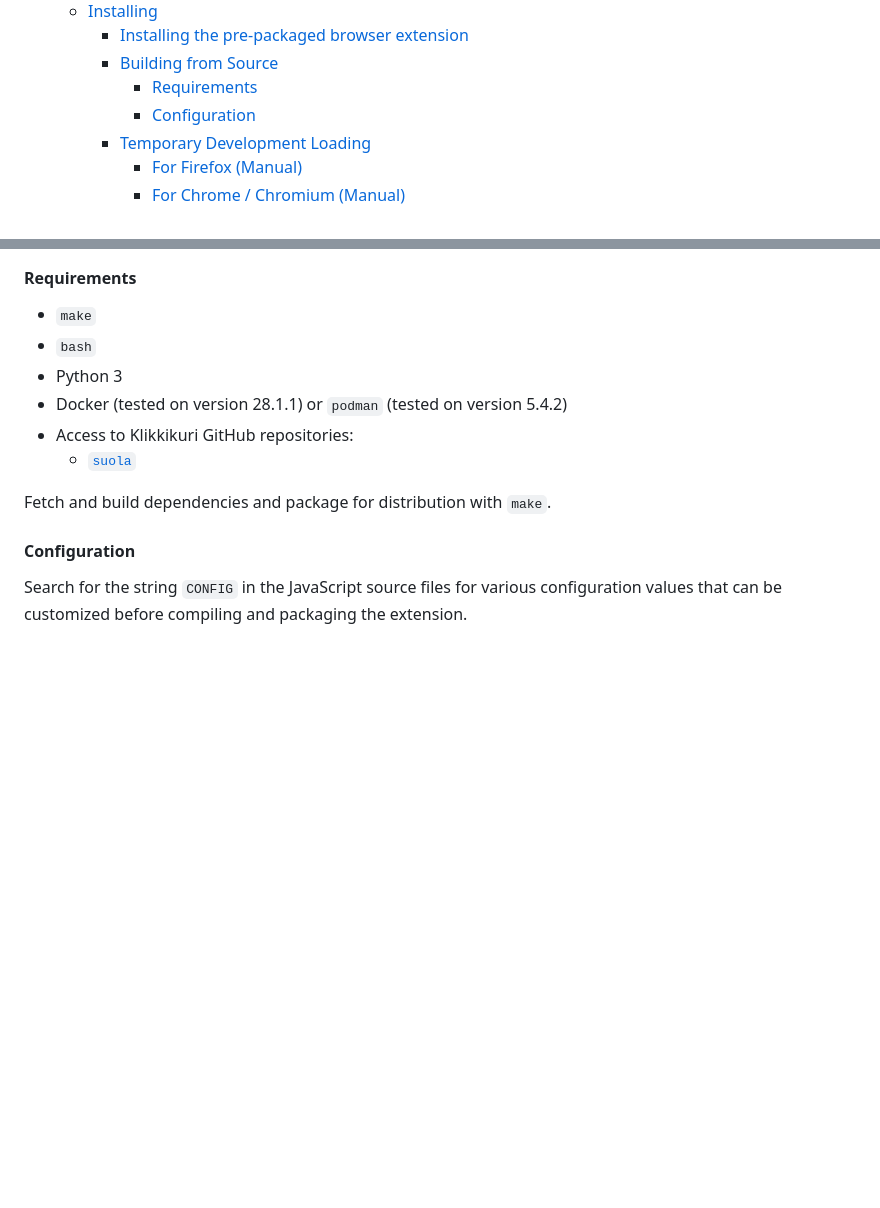
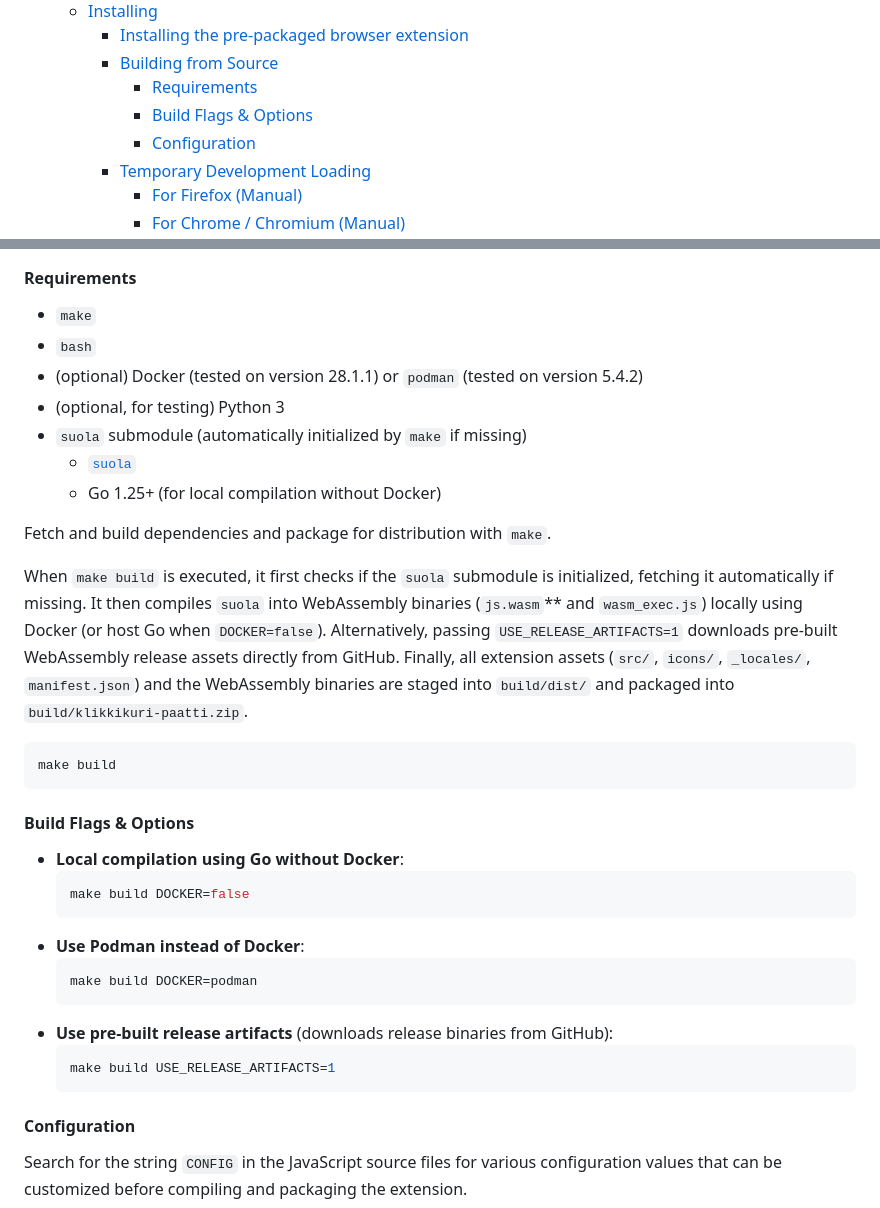
Before and after one commit to Klikkikuri/paatti, a Markdown page: README.md, 2 parts joined by grey strips. GitHub-like rendering; blank space fills up the shorter version.

Commit message:
docs: update README to include build flags and options for compilation

````diff
--- a/README.md
+++ b/README.md
@@ -13,6 +13,7 @@ Sail smoothly through the clickbait-infested web using this browser extension.
     - [Installing the pre-packaged browser extension](#installing-the-pre-packaged-browser-extension)
     - [Building from Source](#building-from-source)
       - [Requirements](#requirements)
+      - [Build Flags \& Options](#build-flags--options)
       - [Configuration](#configuration)
     - [Temporary Development Loading](#temporary-development-loading)
       - [For Firefox (Manual)](#for-firefox-manual)
@@ -108,12 +109,34 @@ To install the pre-packaged browser extension:
 
 - `make`
 - `bash`
-- Python 3
-- Docker (tested on version 28.1.1) or `podman` (tested on version 5.4.2)
-- Access to Klikkikuri GitHub repositories:
-    - [`suola`](https://github.com/Klikkikuri/suola)
+- (optional) Docker (tested on version 28.1.1) or `podman` (tested on version 5.4.2)
+- (optional, for testing) Python 3
+- `suola` submodule (automatically initialized by `make` if missing)
+  - [`suola`](https://github.com/Klikkikuri/suola)
+  - Go 1.25+ (for local compilation without Docker)
 
 Fetch and build dependencies and package for distribution with `make`.
+
+When `make build` is executed, it first checks if the `suola` submodule is initialized, fetching it automatically if missing. It then compiles `suola` into WebAssembly binaries (`js.wasm`** and `wasm_exec.js`) locally using Docker (or host Go when `DOCKER=false`). Alternatively, passing `USE_RELEASE_ARTIFACTS=1` downloads pre-built WebAssembly release assets directly from GitHub. Finally, all extension assets (`src/`, `icons/`, `_locales/`, `manifest.json`) and the WebAssembly binaries are staged into `build/dist/` and packaged into `build/klikkikuri-paatti.zip`.
+
+```sh
+make build
+```
+
+#### Build Flags & Options
+
+- **Local compilation using Go without Docker**:
+  ```sh
+  make build DOCKER=false
+  ```
+- **Use Podman instead of Docker**:
+  ```sh
+  make build DOCKER=podman
+  ```
+- **Use pre-built release artifacts** (downloads release binaries from GitHub):
+  ```sh
+  make build USE_RELEASE_ARTIFACTS=1
+  ```
 
 #### Configuration
 
````
